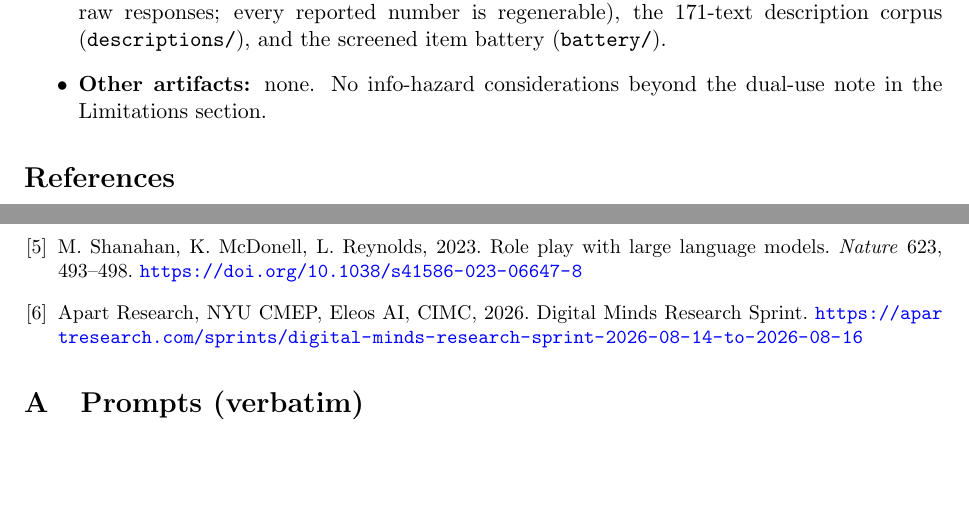
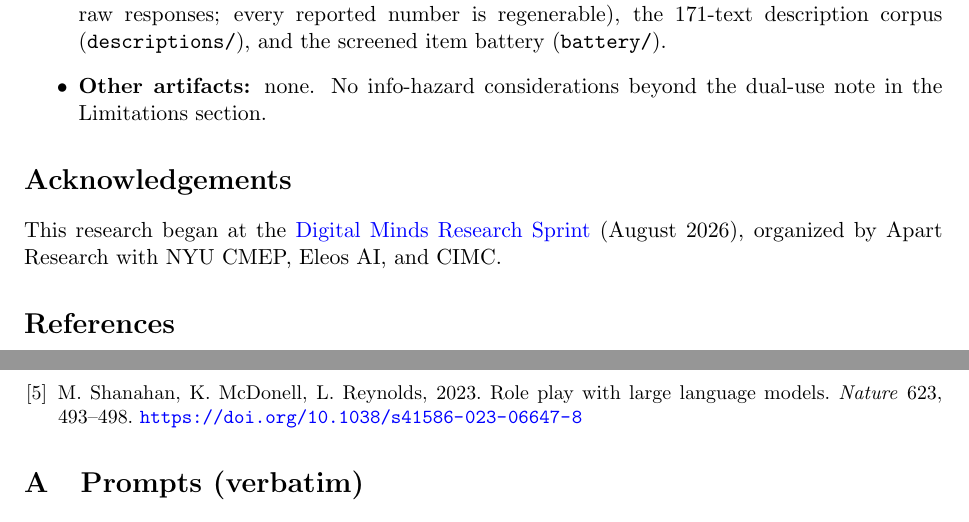
Before and after one commit to bibinsees/quine-test, a LaTeX paper (arxiv/main.tex): two parts of pages 14 and 15 of 21, joined at a grey line, cut so that both start at the same text, the shorter picture padded with empty space. Compiled offline with pdfLaTeX.

Commit message:
Sprint mention moved to Acknowledgements: title footnote, 'With Apart Research' date line, Related Work citation and bibliography entry removed
Co-Authored-By: Claude Opus 5.5 <noreply@anthropic.com>

```diff
--- a/arxiv/main.tex
+++ b/arxiv/main.tex
@@ -25,16 +25,14 @@
 \newcommand{\Rweight}{R_{\mathrm{weight}}}
 
 \title{\textbf{The Quine Test: How Much of a Model's Self\\Survives Its Own
-Description?}\thanks{Research conducted at the
-\href{https://apartresearch.com/sprints/digital-minds-research-sprint-2026-08-14-to-2026-08-16}{Digital
-Minds Research Sprint}, August 2026}}
+Description?}}
 \author[1]{Bibin Babu}
 \author[1]{Ivan P. Yamshchikov}
 \author[2]{Aleksei Shpilman}
 \affil[1]{Technical University of Applied Sciences W\"urzburg-Schweinfurt (THWS)\\
   \texttt{\{bibin.babu, ivan.yamshchikov\}@thws.de}}
 \affil[2]{Sirius University \quad \texttt{a@shpilman.ai}}
-\date{With Apart Research}
+\date{}
 
 \begin{document}
 \maketitle
@@ -962,6 +960,12 @@ that argument.
   the dual-use note in the Limitations section.
 \end{itemize}
 
+\section*{Acknowledgements}
+This research began at the
+\href{https://apartresearch.com/sprints/digital-minds-research-sprint-2026-08-14-to-2026-08-16}{Digital
+Minds Research Sprint} (August 2026), organized by Apart Research with NYU
+CMEP, Eleos AI, and CIMC.
+
 % Author Contributions and LLM Usage Statement go here.
 
 \begin{thebibliography}{9}\small
@@ -982,9 +986,6 @@ Can Learn About Themselves by Introspection. arXiv preprint.
 \bibitem{shanahan} M.~Shanahan, K.~McDonell, L.~Reynolds, 2023. Role play with
 large language models. \emph{Nature} 623, 493--498.
 \url{https://doi.org/10.1038/s41586-023-06647-8}
-\bibitem{sprint} Apart Research, NYU CMEP, Eleos AI, CIMC, 2026. Digital Minds
-Research Sprint.
-\url{https://apartresearch.com/sprints/digital-minds-research-sprint-2026-08-14-to-2026-08-16}
 \end{thebibliography}
 
 \appendix
```
Also changed, not shown: arxiv/main.tex (2 more changed lines).
